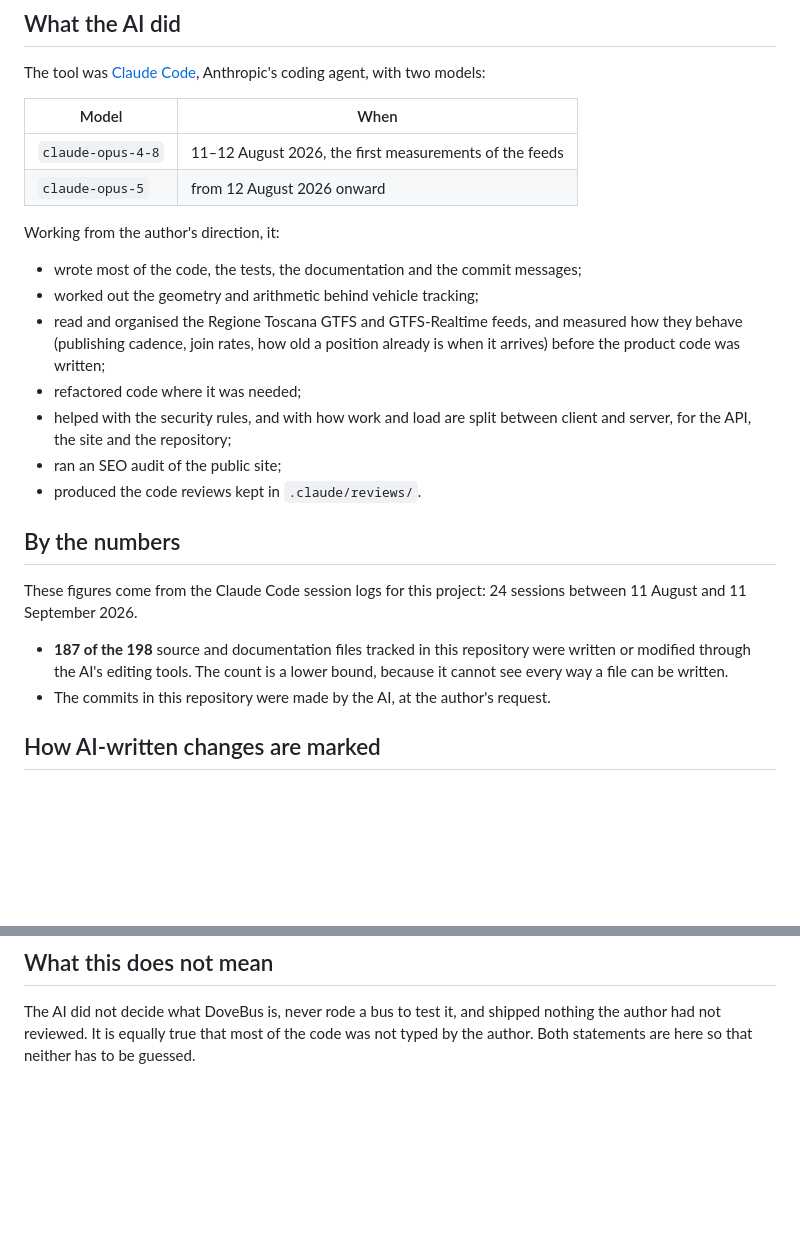
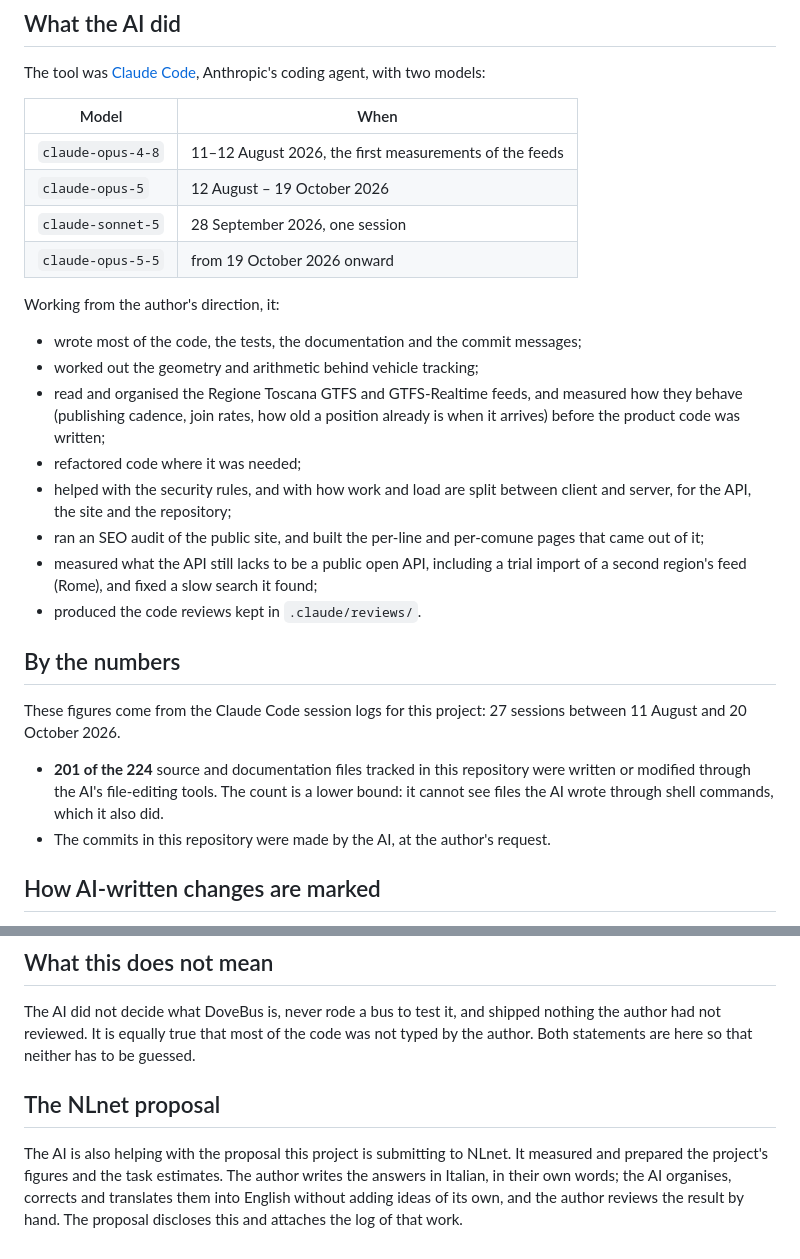
Before and after one commit to Kin39/DoveBus, a Markdown page: AI-DISCLOSURE.md, 2 parts joined by grey strips. Drawn GitHub-style; blank space fills up the shorter version.

Commit message:
docs: bring the AI disclosure up to date
It still listed the two models of the first month and the counts of
11 September. From the session logs: claude-opus-5 ran until 19 October,
claude-sonnet-5 in one session on 28 September, and claude-opus-5-5 from
19 October; 27 sessions in all, and 201 of the 224 tracked source and
documentation files written or modified through the AI's file-editing
tools. It also states the AI's part in the NLnet proposal, which the
proposal's own disclosure will point to.

Co-Authored-By: Claude Opus 5.5 <noreply@anthropic.com>

```diff
--- a/AI-DISCLOSURE.md
+++ b/AI-DISCLOSURE.md
@@ -48,7 +48,9 @@ agent, with two models:
 | Model | When |
 |---|---|
 | `claude-opus-4-8` | 11–12 August 2026, the first measurements of the feeds |
-| `claude-opus-5` | from 12 August 2026 onward |
+| `claude-opus-5` | 12 August – 19 October 2026 |
+| `claude-sonnet-5` | 28 September 2026, one session |
+| `claude-opus-5-5` | from 19 October 2026 onward |
 
 Working from the author's direction, it:
 
@@ -60,17 +62,21 @@ Working from the author's direction, it:
 - refactored code where it was needed;
 - helped with the security rules, and with how work and load are split between
   client and server, for the API, the site and the repository;
-- ran an SEO audit of the public site;
+- ran an SEO audit of the public site, and built the per-line and per-comune
+  pages that came out of it;
+- measured what the API still lacks to be a public open API, including a trial
+  import of a second region's feed (Rome), and fixed a slow search it found;
 - produced the code reviews kept in `.claude/reviews/`.
 
 ## By the numbers
 
-These figures come from the Claude Code session logs for this project: 24
-sessions between 11 August and 11 September 2026.
+These figures come from the Claude Code session logs for this project: 27
+sessions between 11 August and 20 October 2026.
 
-- **187 of the 198** source and documentation files tracked in this repository
-  were written or modified through the AI's editing tools. The count is a lower
-  bound, because it cannot see every way a file can be written.
+- **201 of the 224** source and documentation files tracked in this repository
+  were written or modified through the AI's file-editing tools. The count is a
+  lower bound: it cannot see files the AI wrote through shell commands, which
+  it also did.
 - The commits in this repository were made by the AI, at the author's request.
 
 ## How AI-written changes are marked
@@ -90,3 +96,12 @@ The AI did not decide what DoveBus is, never rode a bus to test it, and shipped
 nothing the author had not reviewed. It is equally true that most of the code
 was not typed by the author. Both statements are here so that neither has to be
 guessed.
+
+## The NLnet proposal
+
+The AI is also helping with the proposal this project is submitting to NLnet.
+It measured and prepared the project's figures and the task estimates. The
+author writes the answers in Italian, in their own words; the AI organises,
+corrects and translates them into English without adding ideas of its own, and
+the author reviews the result by hand. The proposal discloses this and attaches
+the log of that work.
```
Also changed, not shown: other parts of AI-DISCLOSURE.md (+1 -1 lines).
